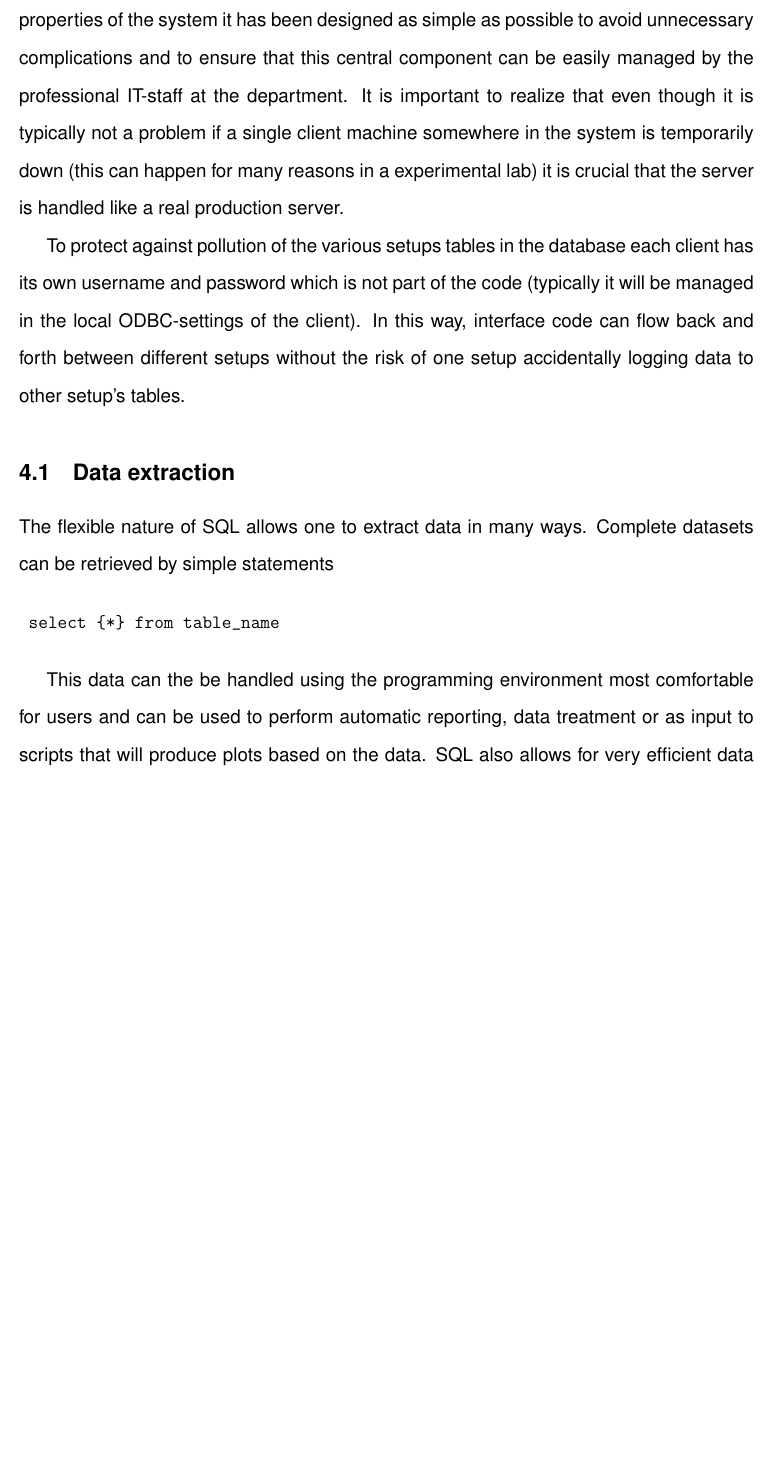
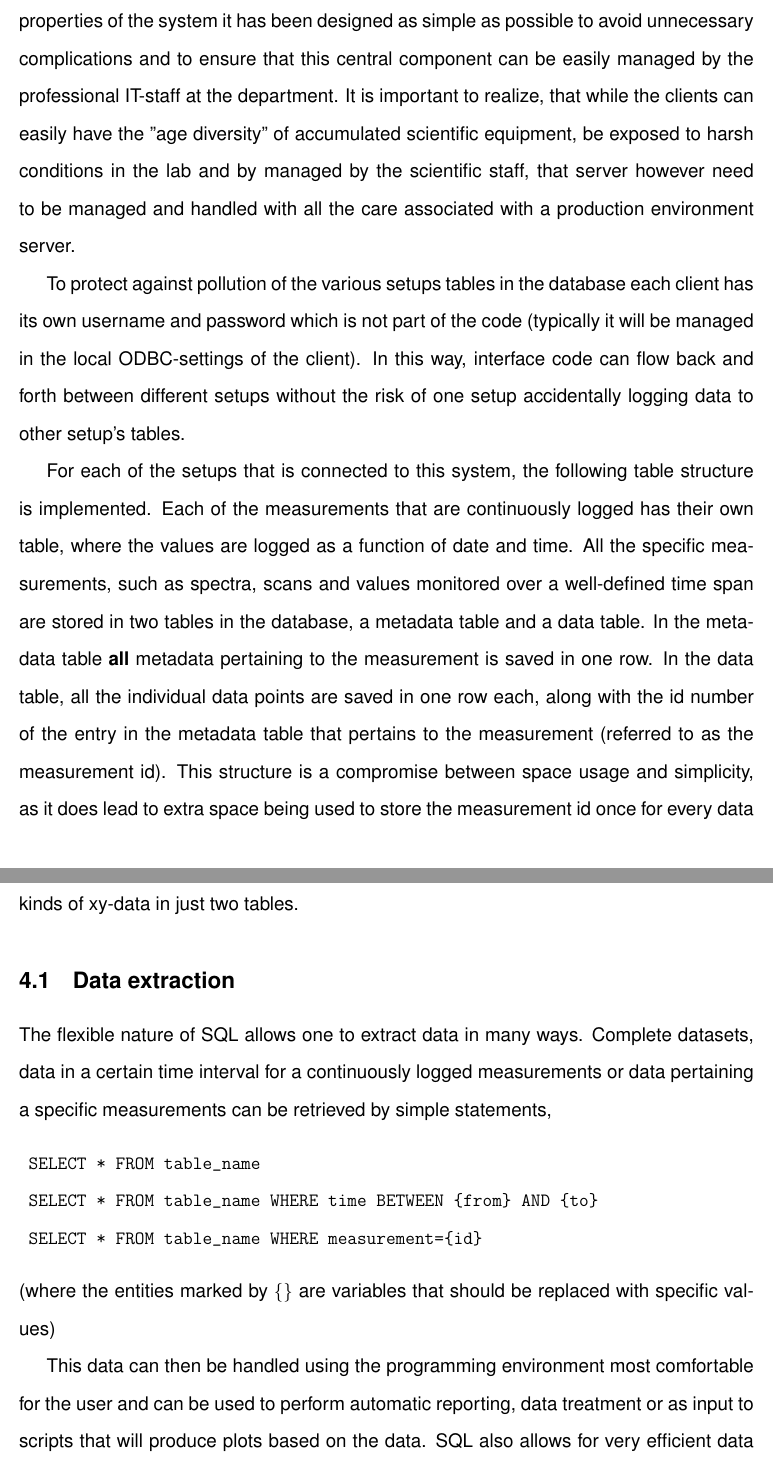
Before and after one commit to robertjensen/LoggingPaper, a LaTeX paper (paper.tex, which reads data_storage.tex): part of page 7 of 12 before the commit and two parts of pages 7 and 8 of 13 after it, the two joined at a grey line, cut so that both start at the same text, the shorter picture padded with empty space. Compiled offline with pdfLaTeX.

Commit message:
Finished changes for data storage

```diff
--- a/data_storage.tex
+++ b/data_storage.tex
@@ -25,22 +27,52 @@ uptimes as well as a flexible storage ensuring easy expansion of storage space
-if needed. To ensure these properties of the system it has been designed as
-simple as possible to avoid unnecessary complications and to ensure that this
-central component can be easily managed by the professional IT-staff at the
-department. It is important to realize that even though it is typically not a
-problem if a single client machine somewhere in the system is temporarily down
-(this can happen for many reasons in a experimental lab) it is crucial that the
-server is handled like a real production server.
+continuously to a central MySQL server requires high server
+performance, high uptimes as well as a flexible storage ensuring easy
+expansion of storage space if needed. To ensure these properties of
+the system it has been designed as simple as possible to avoid
+unnecessary complications and to ensure that this central component
+can be easily managed by the professional IT-staff at the
+department. It is important to realize, that while the clients can
+easily have the ''age diversity'' of accumulated scientific equipment,
+be exposed to harsh conditions in the lab and by managed by the
+scientific staff, that server however need to be managed and handled
+with all the care associated with a production environment server.
 
-To protect against pollution of the various setups tables in the database each
-client has its own username and password which is not part of the code
-(typically it will be managed in the local ODBC-settings of the client). In
-this way, interface code can flow back and forth between different setups
-without the risk of one setup accidentally logging data to other setup's
-tables.
+To protect against pollution of the various setups tables in the
+database each client has its own username and password which is not
+part of the code (typically it will be managed in the local
+ODBC-settings of the client). In this way, interface code can flow
+back and forth between different setups without the risk of one setup
+accidentally logging data to other setup's tables.
+
+For each of the setups that is connected to this system, the following
+table structure is implemented. Each of the measurements that are
+continuously logged has their own table, where the values are logged
+as a function of date and time. All the specific measurements, such as
+spectra, scans and values monitored over a well-defined time span are
+stored in two tables in the database, a metadata table and a data
+table. In the metadata table \textbf{all} metadata pertaining to the
+measurement is saved in one row. In the data table, all the individual
+data points are saved in one row each, along with the id number of the
+entry in the metadata table that pertains to the measurement (referred
+to as the measurement id). This structure is a compromise between
+space usage and simplicity, as it does lead to extra space being used
+to store the measurement id once for every data point, but on the
+other hand it also makes it possible and simple to store all the
+different kinds of xy-data in just two tables.
 
 \subsection{Data extraction}
 The flexible nature of SQL allows one to extract data in many
-ways. Complete datasets can be retrieved by simple statements
+ways. Complete datasets, data in a certain time interval for a
+continuously logged measurements or data pertaining a specific
+measurements can be retrieved by simple statements,
+\begin{verbatim}
+ SELECT * FROM table_name
+ SELECT * FROM table_name WHERE time BETWEEN {from} AND {to}
+ SELECT * FROM table_name WHERE measurement={id}
+\end{verbatim}
+(where the entities marked by \{\} are variables that should be
+replaced with specific values)
 
-\begin{verbatim}
- select {*} from table_name
-\end{verbatim}
+This data can then be handled using the programming environment most
+comfortable for the user and can be used to perform automatic
+reporting, data treatment or as input to scripts that will produce
+plots based on the data. SQL also allows for very efficient data
@@ -47,5 +82 @@ ways. Complete datasets can be retrieved by simple statements
 
-This data can the be handled using the programming environment most comfortable
-for users and can be used to perform automatic reporting, data treatment or as
-input to scripts that will produce plots based on the data. SQL also allows for
-very efficient data treatment directly from the SQL-server which can be very
```
Also changed, not shown: cases.tex (+29 -0 lines), literature.bib (+6 -0 lines), data_storage.tex (82 more changed lines).
